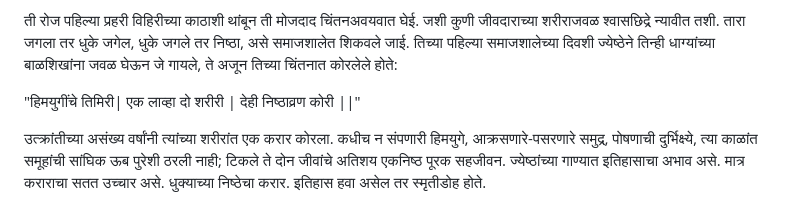
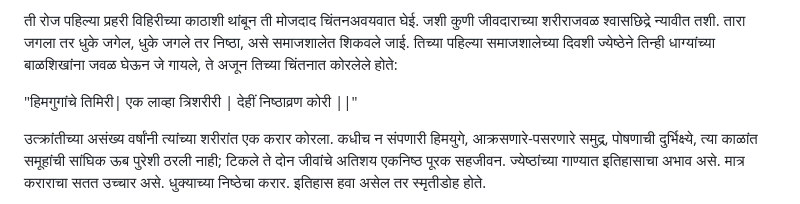
Before and after one commit to sachsgiri/allstories, a Markdown page: sources/dikkal-dhukyachya-samayi.md, the part around the change. GitHub-like rendering.

```diff
--- a/sources/dikkal-dhukyachya-samayi.md
+++ b/sources/dikkal-dhukyachya-samayi.md
@@ -10,7 +10,7 @@
 
 ती रोज पहिल्या प्रहरी विहिरीच्या काठाशी थांबून ती मोजदाद चिंतनअवयवात घेई. जशी कुणी जीवदाराच्या शरीराजवळ श्वासछिद्रे न्यावीत तशी. तारा जगला तर धुके जगेल, धुके जगले तर निष्ठा, असे समाजशालेत शिकवले जाई. तिच्या पहिल्या समाजशालेच्या दिवशी ज्येष्ठेने तिन्ही धाग्यांच्या बाळशिखांना जवळ घेऊन जे गायले, ते अजून तिच्या चिंतनात कोरलेले होते:
 
-"हिमयुगींचे तिमिरी| एक लाव्हा दो शरीरी | देही निष्ठाव्रण कोरी ||"
+"हिमगुगांचे तिमिरी| एक लाव्हा त्रिशरीरी | देहीं निष्ठाव्रण कोरी ||"
 
 उत्क्रांतीच्या असंख्य वर्षांनी त्यांच्या शरीरांत एक करार कोरला. कधीच न संपणारी हिमयुगे, आक्रसणारे-पसरणारे समुद्र, पोषणाची दुर्भिक्ष्ये, त्या काळांत समूहांची सांघिक ऊब पुरेशी ठरली नाही; टिकले ते दोन जीवांचे अतिशय एकनिष्ठ पूरक सहजीवन. ज्येष्ठांच्या गाण्यात इतिहासाचा अभाव असे. मात्र कराराचा सतत उच्चार असे. धुक्याच्या निष्ठेचा करार. इतिहास हवा असेल तर स्मृतीडोह होते.
 
```
